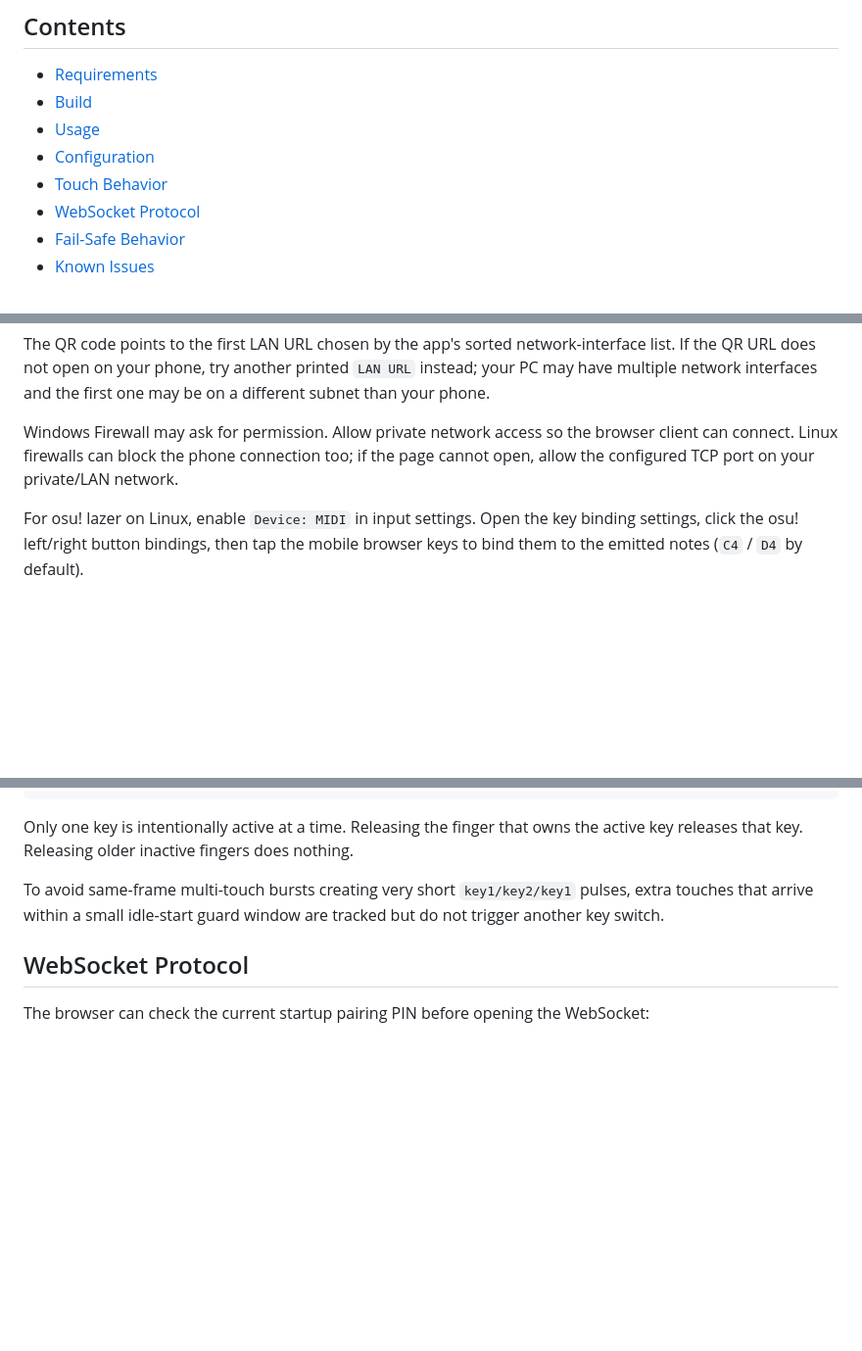
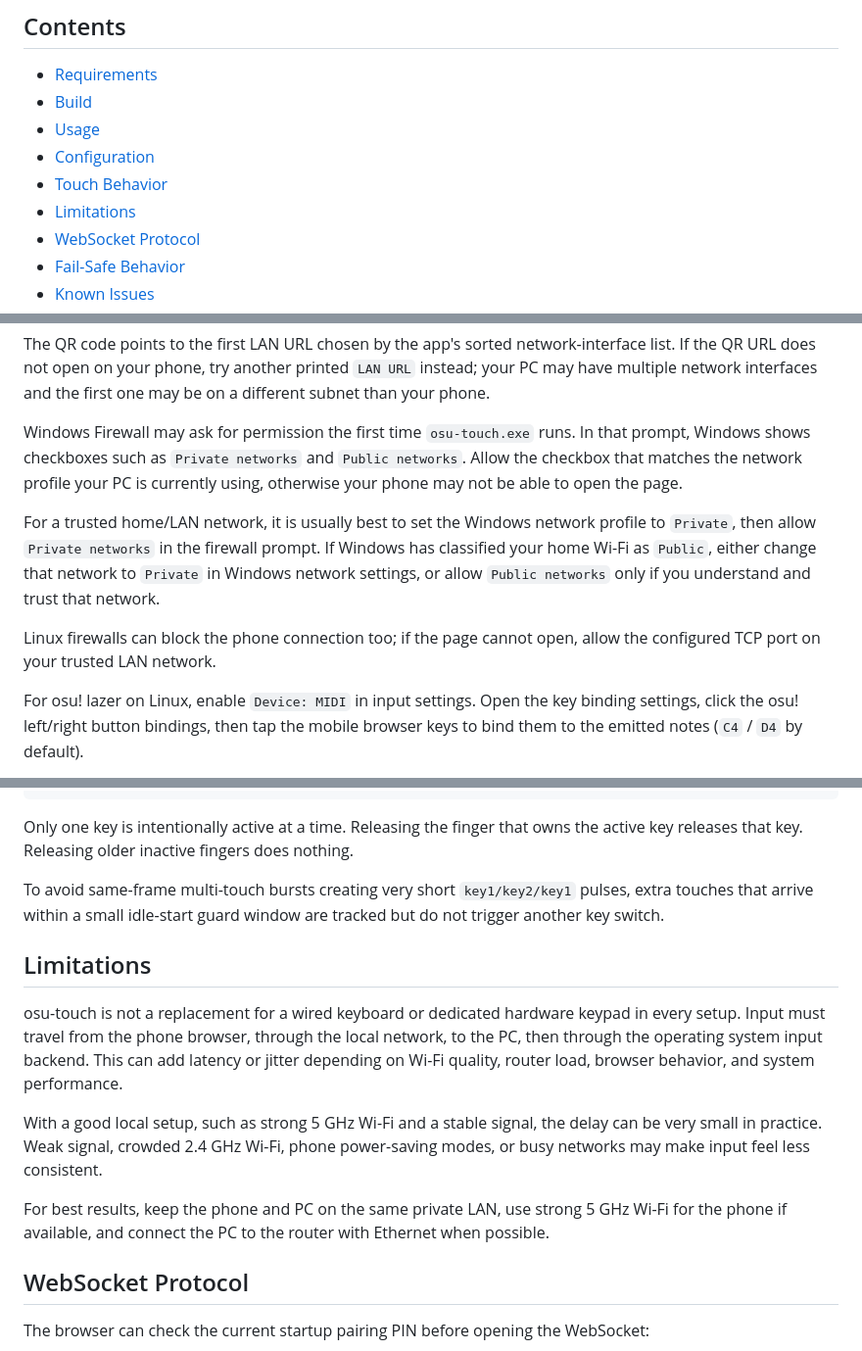
Before and after one commit to DevonTM/osu-touch, a Markdown page: README.md, 3 parts joined by grey strips. Shown at 98% size. Drawn GitHub-style; blank space fills up the shorter version.

Commit message:
docs: clarify firewall setup and network latency limits
Explain how Windows network profiles affect firewall prompts and phone connectivity. Add a limitations section covering expected latency sources and recommended LAN/Wi-Fi setup for more consistent input.

```diff
--- a/README.md
+++ b/README.md
@@ -21,6 +21,7 @@ Use this tool at your own risk. It sends synthetic keyboard input to your PC, an
 - [Usage](#usage)
 - [Configuration](#configuration)
 - [Touch Behavior](#touch-behavior)
+- [Limitations](#limitations)
 - [WebSocket Protocol](#websocket-protocol)
 - [Fail-Safe Behavior](#fail-safe-behavior)
 - [Known Issues](#known-issues)
@@ -99,7 +100,11 @@ http://192.168.1.23:51155
 
 The QR code points to the first LAN URL chosen by the app's sorted network-interface list. If the QR URL does not open on your phone, try another printed `LAN URL` instead; your PC may have multiple network interfaces and the first one may be on a different subnet than your phone.
 
-Windows Firewall may ask for permission. Allow private network access so the browser client can connect. Linux firewalls can block the phone connection too; if the page cannot open, allow the configured TCP port on your private/LAN network.
+Windows Firewall may ask for permission the first time `osu-touch.exe` runs. In that prompt, Windows shows checkboxes such as `Private networks` and `Public networks`. Allow the checkbox that matches the network profile your PC is currently using, otherwise your phone may not be able to open the page.
+
+For a trusted home/LAN network, it is usually best to set the Windows network profile to `Private`, then allow `Private networks` in the firewall prompt. If Windows has classified your home Wi-Fi as `Public`, either change that network to `Private` in Windows network settings, or allow `Public networks` only if you understand and trust that network.
+
+Linux firewalls can block the phone connection too; if the page cannot open, allow the configured TCP port on your trusted LAN network.
 
 For osu! lazer on Linux, enable `Device: MIDI` in input settings. Open the key binding settings, click the osu! left/right button bindings, then tap the mobile browser keys to bind them to the emitted notes (`C4` / `D4` by default).
 
@@ -207,6 +212,14 @@ Only one key is intentionally active at a time. Releasing the finger that owns t
 
 To avoid same-frame multi-touch bursts creating very short `key1/key2/key1` pulses, extra touches that arrive within a small idle-start guard window are tracked but do not trigger another key switch.
 
+## Limitations
+
+osu-touch is not a replacement for a wired keyboard or dedicated hardware keypad in every setup. Input must travel from the phone browser, through the local network, to the PC, then through the operating system input backend. This can add latency or jitter depending on Wi-Fi quality, router load, browser behavior, and system performance.
+
+With a good local setup, such as strong 5 GHz Wi-Fi and a stable signal, the delay can be very small in practice. Weak signal, crowded 2.4 GHz Wi-Fi, phone power-saving modes, or busy networks may make input feel less consistent.
+
+For best results, keep the phone and PC on the same private LAN, use strong 5 GHz Wi-Fi for the phone if available, and connect the PC to the router with Ethernet when possible.
+
 ## WebSocket Protocol
 
 The browser can check the current startup pairing PIN before opening the WebSocket:
```
